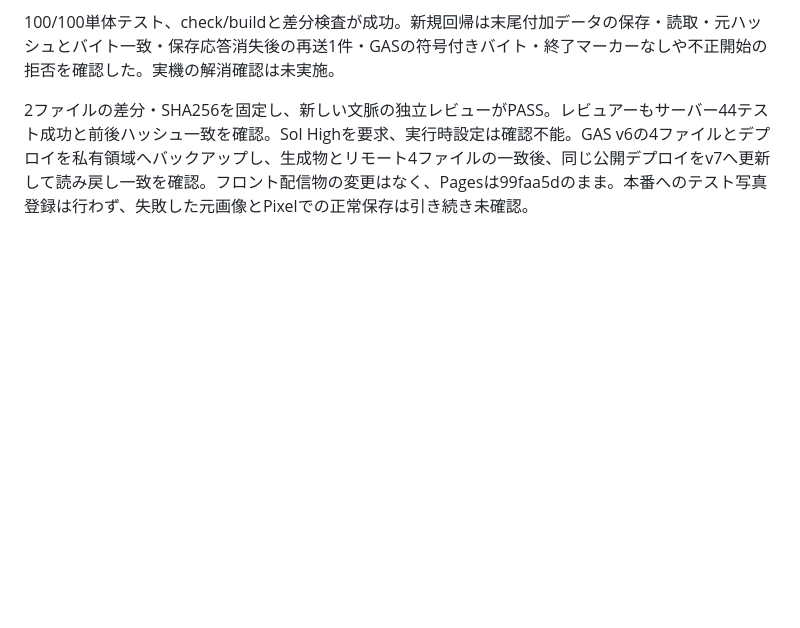
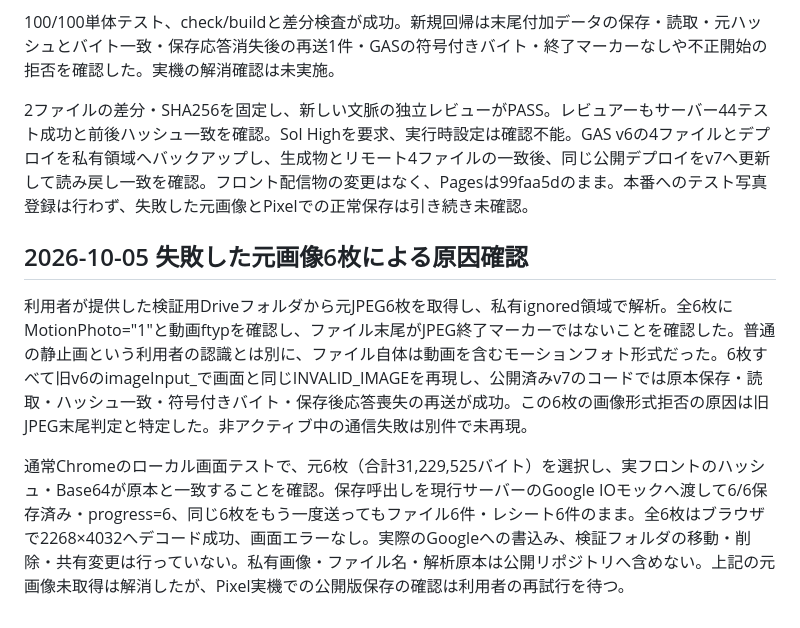
Before and after one commit to nikoneco/household-account-book, a Markdown page: docs/VERIFICATION.md, the part around the change. GitHub-like rendering; blank space fills up the shorter version.

Commit message:
Document original Pixel motion photo reproduction

```diff
--- a/docs/VERIFICATION.md
+++ b/docs/VERIFICATION.md
@@ -163,3 +163,9 @@ Pixel 8の再試行では複数の.jpgに「対応する画像形式を確認で
 100/100単体テスト、check/buildと差分検査が成功。新規回帰は末尾付加データの保存・読取・元ハッシュとバイト一致・保存応答消失後の再送1件・GASの符号付きバイト・終了マーカーなしや不正開始の拒否を確認した。実機の解消確認は未実施。
 
 2ファイルの差分・SHA256を固定し、新しい文脈の独立レビューがPASS。レビュアーもサーバー44テスト成功と前後ハッシュ一致を確認。Sol Highを要求、実行時設定は確認不能。GAS v6の4ファイルとデプロイを私有領域へバックアップし、生成物とリモート4ファイルの一致後、同じ公開デプロイをv7へ更新して読み戻し一致を確認。フロント配信物の変更はなく、Pagesは99faa5dのまま。本番へのテスト写真登録は行わず、失敗した元画像とPixelでの正常保存は引き続き未確認。
+
+## 2026-10-05 失敗した元画像6枚による原因確認
+
+利用者が提供した検証用Driveフォルダから元JPEG6枚を取得し、私有ignored領域で解析。全6枚にMotionPhoto="1"と動画ftypを確認し、ファイル末尾がJPEG終了マーカーではないことを確認した。普通の静止画という利用者の認識とは別に、ファイル自体は動画を含むモーションフォト形式だった。6枚すべて旧v6のimageInput_で画面と同じINVALID_IMAGEを再現し、公開済みv7のコードでは原本保存・読取・ハッシュ一致・符号付きバイト・保存後応答喪失の再送が成功。この6枚の画像形式拒否の原因は旧JPEG末尾判定と特定した。非アクティブ中の通信失敗は別件で未再現。
+
+通常Chromeのローカル画面テストで、元6枚（合計31,229,525バイト）を選択し、実フロントのハッシュ・Base64が原本と一致することを確認。保存呼出しを現行サーバーのGoogle IOモックへ渡して6/6保存済み・progress=6、同じ6枚をもう一度送ってもファイル6件・レシート6件のまま。全6枚はブラウザで2268×4032へデコード成功、画面エラーなし。実際のGoogleへの書込み、検証フォルダの移動・削除・共有変更は行っていない。私有画像・ファイル名・解析原本は公開リポジトリへ含めない。上記の元画像未取得は解消したが、Pixel実機での公開版保存の確認は利用者の再試行を待つ。
```
